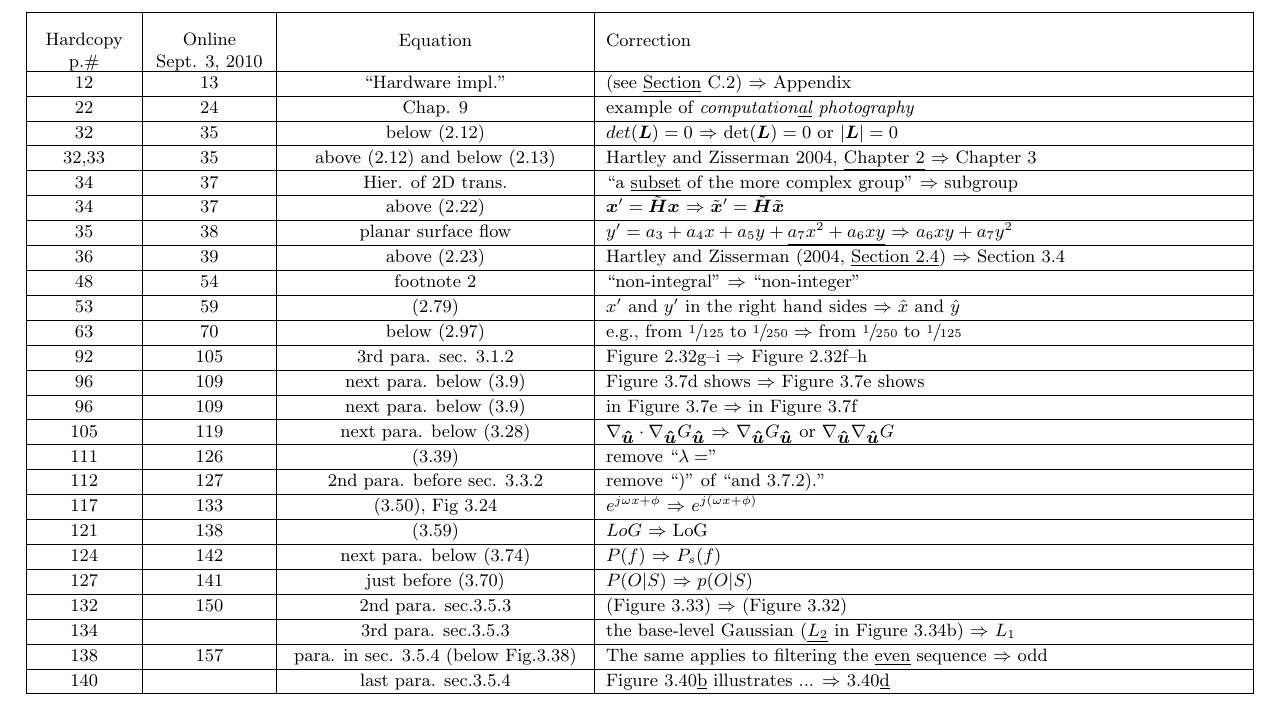
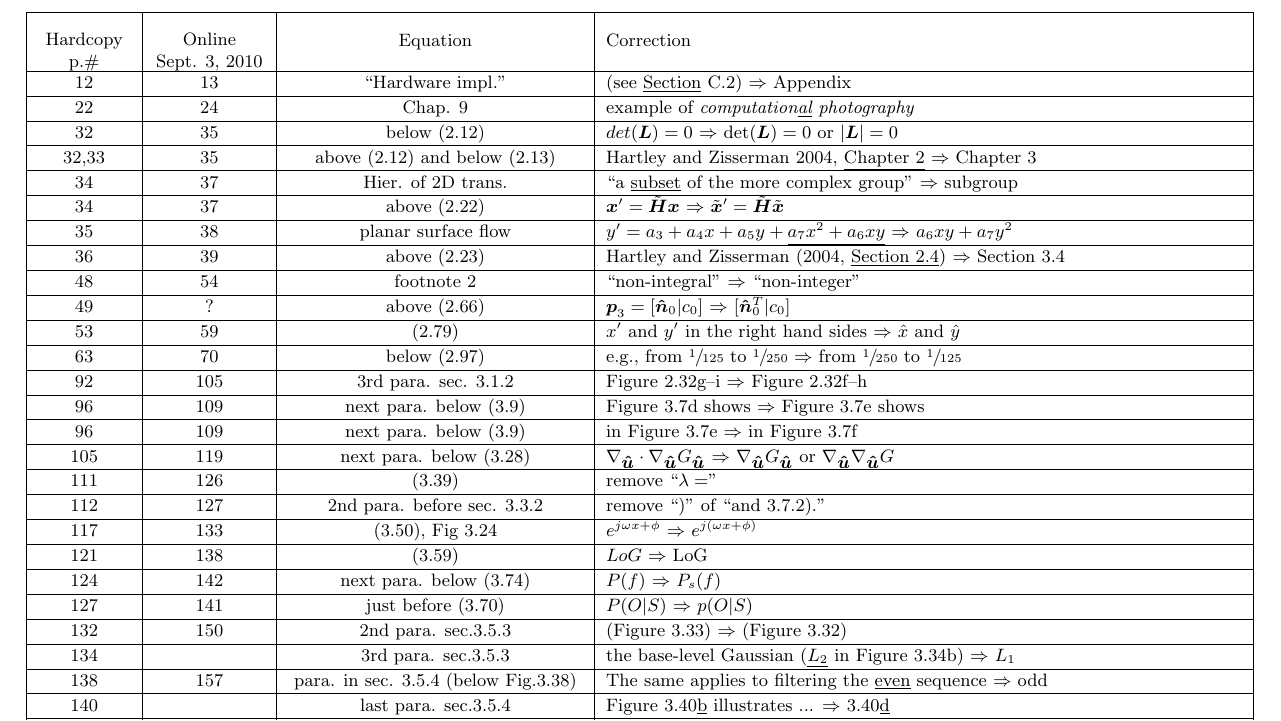
Before and after one commit to tttamaki/szeliski_jp_errata, a LaTeX document (Errata_by_jp.tex): part of page 1 of 2, cut so that both start at the same text. Compiled offline with pdfLaTeX.

Commit message:
add an erratum

```diff
--- a/Errata_by_jp.tex
+++ b/Errata_by_jp.tex
@@ -36,6 +36,7 @@ Equation & Correction\\\hline
 35 & 38 & planar surface flow & $y' = a_3 + a_4 x + a_5 y + \underline{a_7 x^2 + a_6 xy}$ $\Rightarrow$  $a_6 xy + a_7 y^2$ \\\hline
 36 & 39 & above (2.23) & Hartley and Zisserman (2004, \underline{Section 2.4}) $\Rightarrow$  Section 3.4 \\\hline
 48 & 54 & footnote 2 & ``non-integral'' $\Rightarrow$ ``non-integer'' \\\hline
+49 & ? & above (2.66) & $\boldsymbol{p}_3 = [\boldsymbol{\hat{n}}_0 | c_0]$ $\Rightarrow$ $[\boldsymbol{\hat{n}}_0^T| c_0]$ \\\hline
 53 & 59 & (2.79) & $x'$ and $y'$ in the right hand sides $\Rightarrow$ $\hat{x}$ and $\hat{y}$ \\\hline
 %61 & ? & Figure 2.19 & If the \underline{focal plane} $\Rightarrow$ image plane \\\hline
 63 & 70 & below (2.97) & e.g., from $\sfrac{1}{125}$ to $\sfrac{1}{250}$ $\Rightarrow$ from $\sfrac{1}{250}$ to $\sfrac{1}{125}$ \\\hline
```
